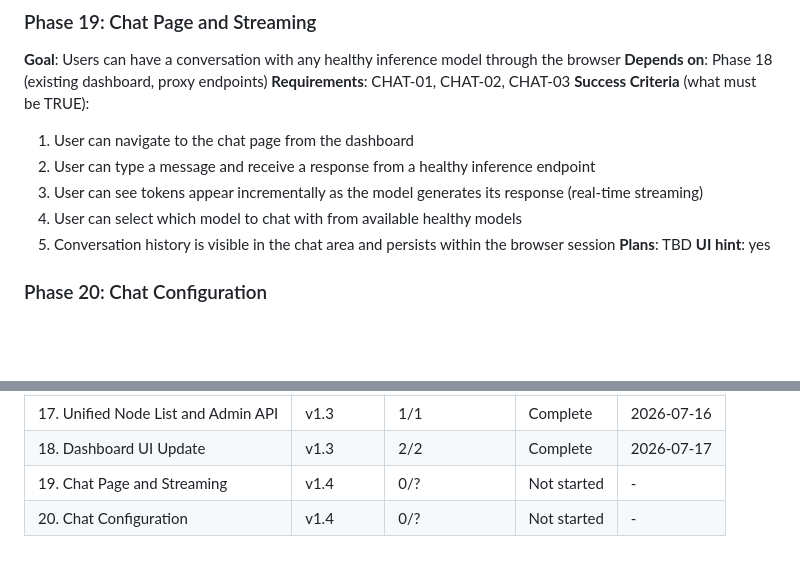
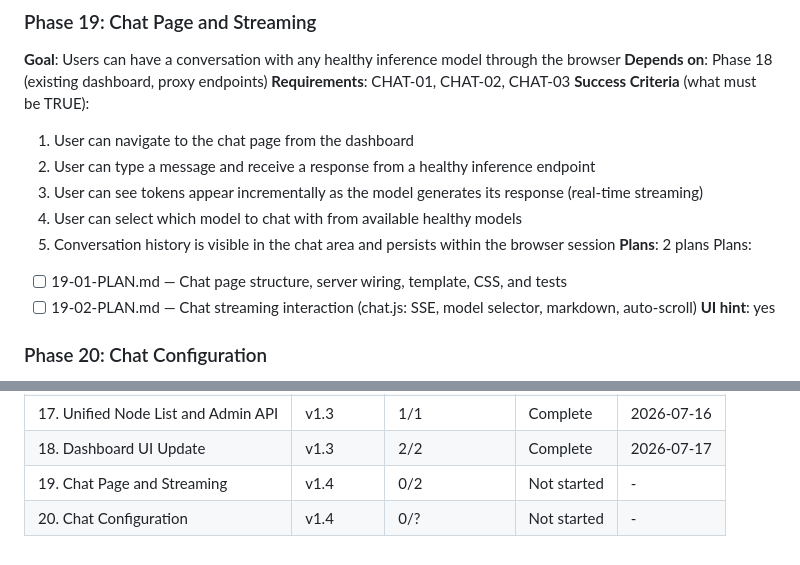
Before and after one commit to grafuls/qiip, a Markdown page: .planning/ROADMAP.md, 2 parts joined by grey strips. Drawn GitHub-style; blank space fills up the shorter version.

Commit message:
docs(19): create phase plans for chat page and streaming
Co-Authored-By: Claude Opus 4.6 (1M context) <noreply@anthropic.com>

```diff
--- a/.planning/ROADMAP.md
+++ b/.planning/ROADMAP.md
@@ -71,7 +71,10 @@
   3. User can see tokens appear incrementally as the model generates its response (real-time streaming)
   4. User can select which model to chat with from available healthy models
   5. Conversation history is visible in the chat area and persists within the browser session
-**Plans**: TBD
+**Plans**: 2 plans
+Plans:
+- [ ] 19-01-PLAN.md — Chat page structure, server wiring, template, CSS, and tests
+- [ ] 19-02-PLAN.md — Chat streaming interaction (chat.js: SSE, model selector, markdown, auto-scroll)
 **UI hint**: yes
 
 ### Phase 20: Chat Configuration
@@ -107,5 +110,5 @@
 | 16. Background Polling | v1.3 | 1/1 | Complete | 2026-07-16 |
 | 17. Unified Node List and Admin API | v1.3 | 1/1 | Complete | 2026-07-16 |
 | 18. Dashboard UI Update | v1.3 | 2/2 | Complete | 2026-07-17 |
-| 19. Chat Page and Streaming | v1.4 | 0/? | Not started | - |
+| 19. Chat Page and Streaming | v1.4 | 0/2 | Not started | - |
 | 20. Chat Configuration | v1.4 | 0/? | Not started | - |
```
Also changed, not shown: 2 other files.
